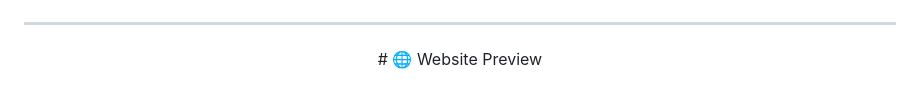
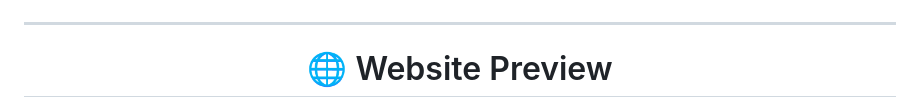
Before and after one commit to kittanai46/notime, a Markdown page: README.md, the part around the change. Rendered like a GitHub page.

Commit message:
Fix alignment and formatting in README.md

```diff
--- a/README.md
+++ b/README.md
@@ -66,8 +66,8 @@
 
 ---
 
+# 🌐 Website Preview
 <div align="center">
-# 🌐 Website Preview
 <img src="assets/WebsitePreview .png" alt="Website Preview" width="720"/>
 
 ---
```
